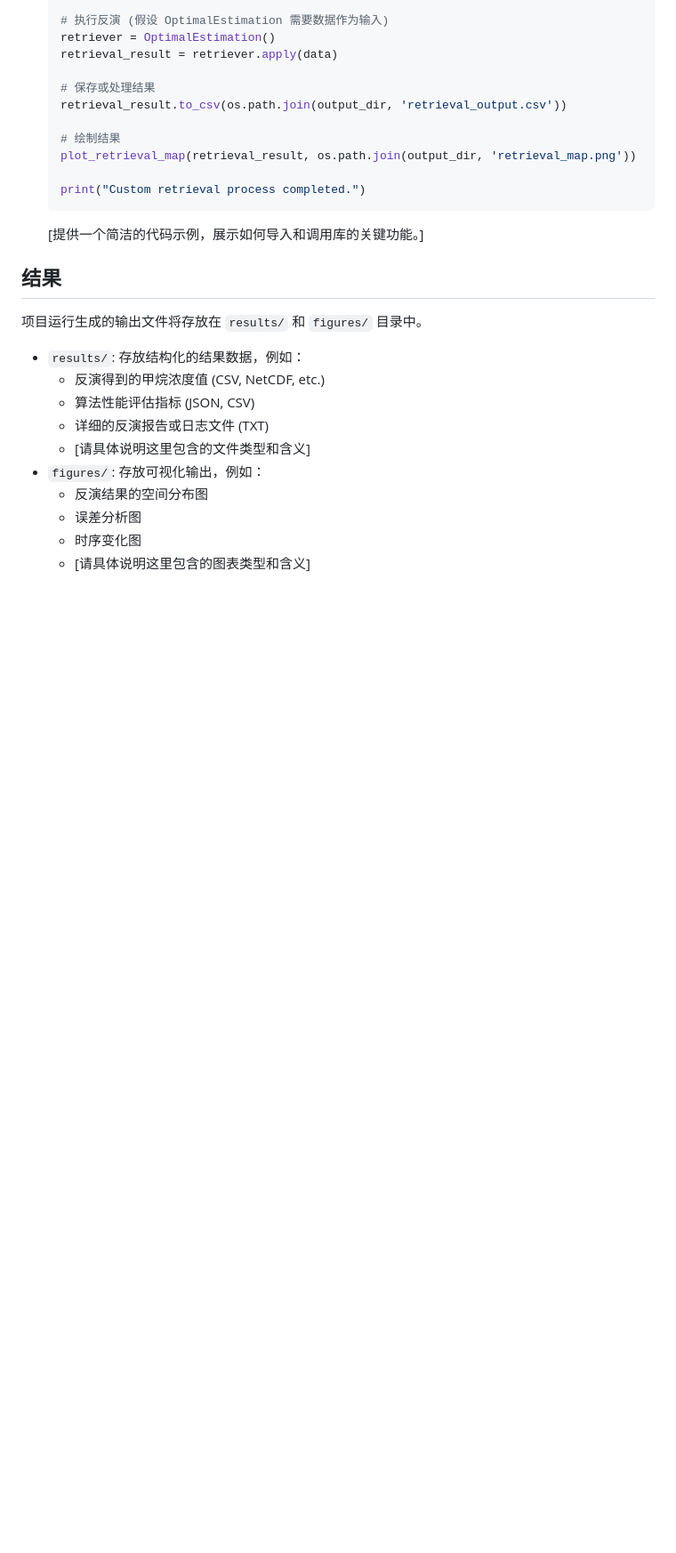
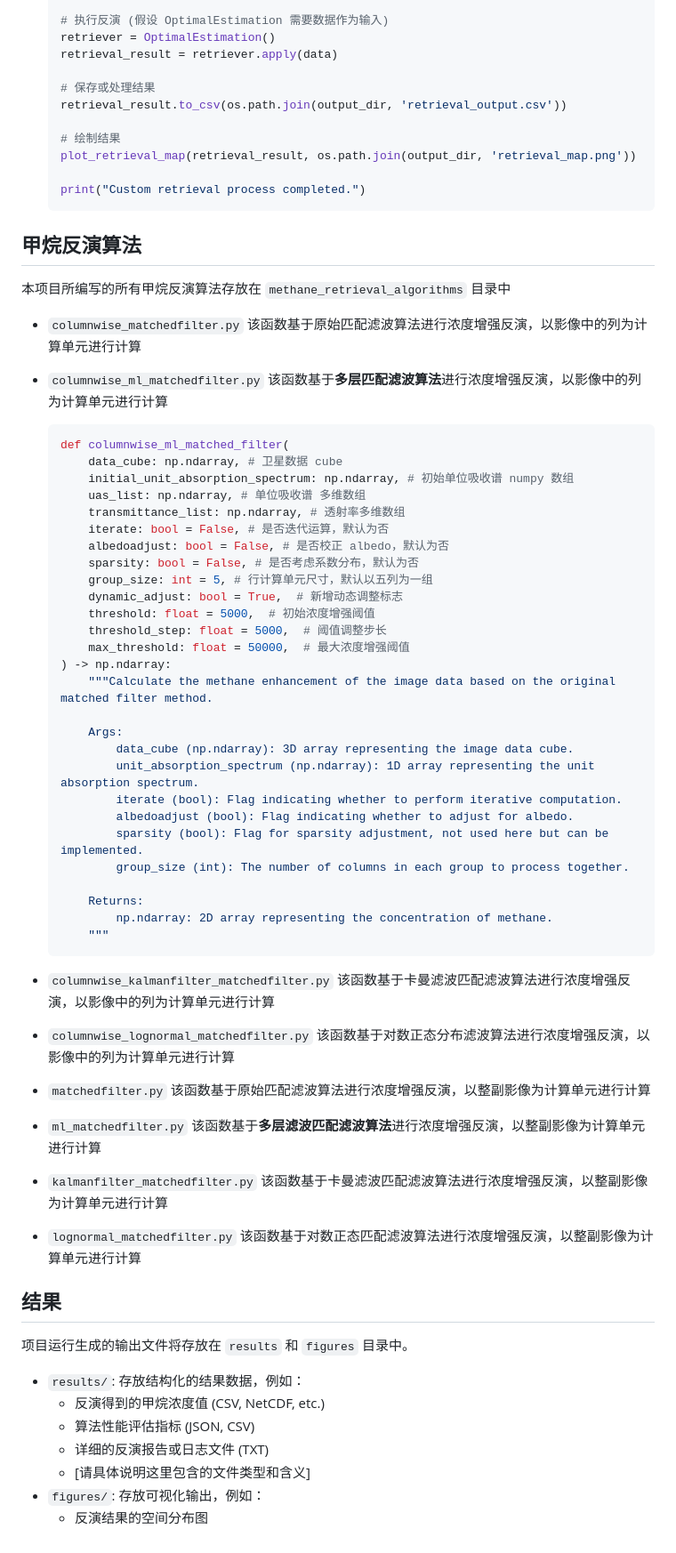
Before and after one commit to Emeric53/MF, a Markdown page: docs/README.md, the part around one of its changes. Shown at 89% size. GitHub-like rendering; blank space fills up the shorter version.

````diff
--- a/docs/README.md
+++ b/docs/README.md
@@ -130,19 +115,67 @@
 
     print("Custom retrieval process completed.")
     ```
-    [提供一个简洁的代码示例，展示如何导入和调用库的关键功能。]
+
+## 甲烷反演算法
+
+本项目所编写的所有甲烷反演算法存放在 `methane_retrieval_algorithms` 目录中
+
+- `columnwise_matchedfilter.py`
+  该函数基于原始匹配滤波算法进行浓度增强反演，以影像中的列为计算单元进行计算
+- `columnwise_ml_matchedfilter.py`
+  该函数基于**多层匹配滤波算法**进行浓度增强反演，以影像中的列为计算单元进行计算
+
+  ```python
+  def columnwise_ml_matched_filter(
+      data_cube: np.ndarray, # 卫星数据 cube
+      initial_unit_absorption_spectrum: np.ndarray, # 初始单位吸收谱 numpy 数组
+      uas_list: np.ndarray, # 单位吸收谱 多维数组
+      transmittance_list: np.ndarray, # 透射率多维数组
+      iterate: bool = False, # 是否迭代运算，默认为否
+      albedoadjust: bool = False, # 是否校正 albedo，默认为否
+      sparsity: bool = False, # 是否考虑系数分布，默认为否
+      group_size: int = 5, # 行计算单元尺寸，默认以五列为一组
+      dynamic_adjust: bool = True,  # 新增动态调整标志
+      threshold: float = 5000,  # 初始浓度增强阈值
+      threshold_step: float = 5000,  # 阈值调整步长
+      max_threshold: float = 50000,  # 最大浓度增强阈值
+  ) -> np.ndarray:
+      """Calculate the methane enhancement of the image data based on the original matched filter method.
+
+      Args:
+          data_cube (np.ndarray): 3D array representing the image data cube.
+          unit_absorption_spectrum (np.ndarray): 1D array representing the unit absorption spectrum.
+          iterate (bool): Flag indicating whether to perform iterative computation.
+          albedoadjust (bool): Flag indicating whether to adjust for albedo.
+          sparsity (bool): Flag for sparsity adjustment, not used here but can be implemented.
+          group_size (int): The number of columns in each group to process together.
+
+      Returns:
+          np.ndarray: 2D array representing the concentration of methane.
+      """
+  ```
+
+- `columnwise_kalmanfilter_matchedfilter.py`
+  该函数基于卡曼滤波匹配滤波算法进行浓度增强反演，以影像中的列为计算单元进行计算
+- `columnwise_lognormal_matchedfilter.py`
+  该函数基于对数正态分布滤波算法进行浓度增强反演，以影像中的列为计算单元进行计算
+- `matchedfilter.py`
+  该函数基于原始匹配滤波算法进行浓度增强反演，以整副影像为计算单元进行计算
+- `ml_matchedfilter.py`
+  该函数基于**多层滤波匹配滤波算法**进行浓度增强反演，以整副影像为计算单元进行计算
+- `kalmanfilter_matchedfilter.py`
+  该函数基于卡曼滤波匹配滤波算法进行浓度增强反演，以整副影像为计算单元进行计算
+- `lognormal_matchedfilter.py`
+  该函数基于对数正态匹配滤波算法进行浓度增强反演，以整副影像为计算单元进行计算
 
 ## 结果
 
-项目运行生成的输出文件将存放在 `results/` 和 `figures/` 目录中。
+项目运行生成的输出文件将存放在 `results` 和 `figures` 目录中。
 
-*   `results/`: 存放结构化的结果数据，例如：
-    *   反演得到的甲烷浓度值 (CSV, NetCDF, etc.)
-    *   算法性能评估指标 (JSON, CSV)
-    *   详细的反演报告或日志文件 (TXT)
-    *   [请具体说明这里包含的文件类型和含义]
-*   `figures/`: 存放可视化输出，例如：
-    *   反演结果的空间分布图
-    *   误差分析图
-    *   时序变化图
-    *   [请具体说明这里包含的图表类型和含义]
+- `results/`: 存放结构化的结果数据，例如：
+  - 反演得到的甲烷浓度值 (CSV, NetCDF, etc.)
+  - 算法性能评估指标 (JSON, CSV)
+  - 详细的反演报告或日志文件 (TXT)
+  - [请具体说明这里包含的文件类型和含义]
+- `figures/`: 存放可视化输出，例如：
+  - 反演结果的空间分布图
````
Also changed, not shown: other parts of docs/README.md (+27 -42 lines).
